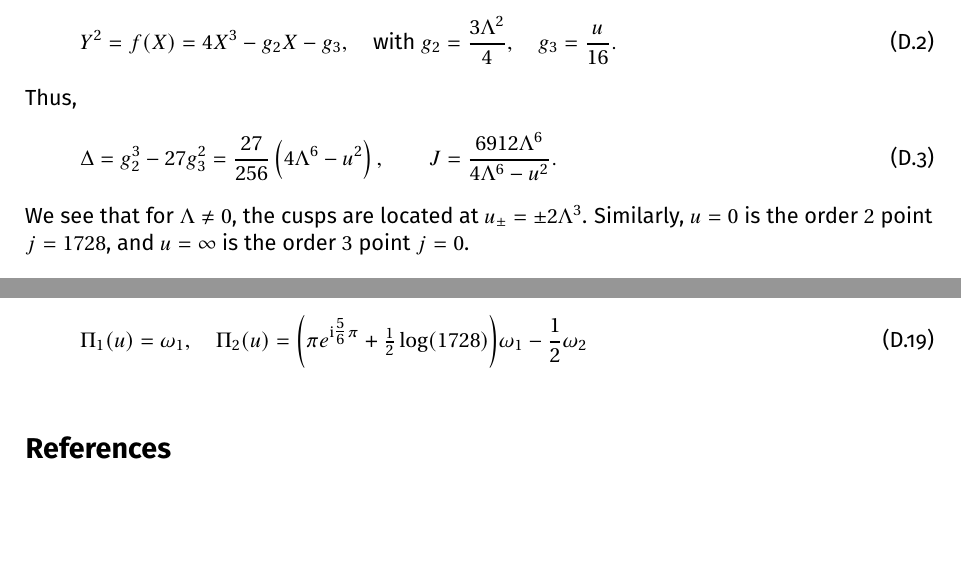
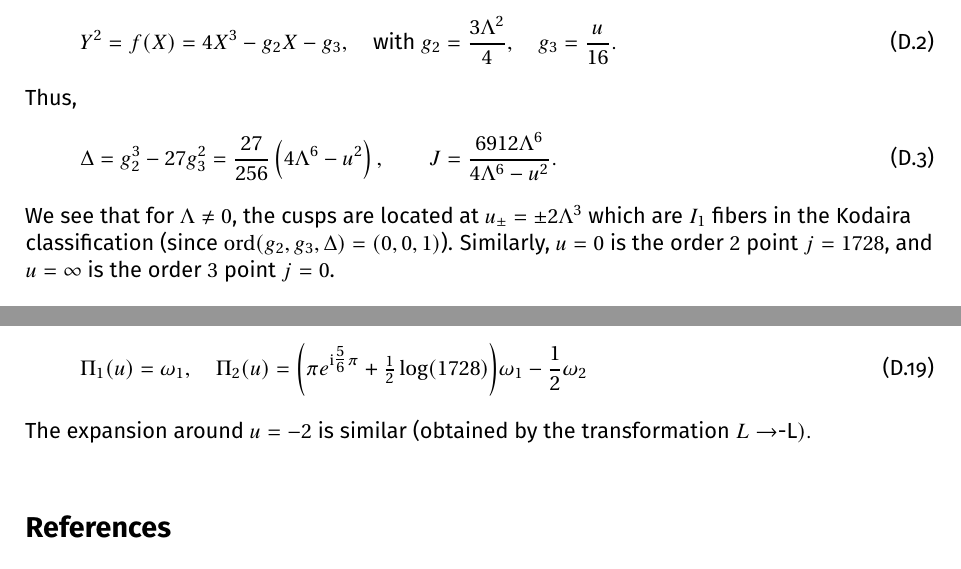
Before and after one commit to rshrj/localf1, a LaTeX paper (Notes-LocalF1.tex): two parts of pages 42 and 44 of 44, joined at a grey line, cut so that both start at the same text, the shorter picture padded with empty space. Compiled offline with pdfLaTeX.

Commit message:
[notes] update

```diff
--- a/Notes-LocalF1.tex
+++ b/Notes-LocalF1.tex
@@ -2355,7 +2355,7 @@ Thus,
 \begin{equation}
   \Delta = g_2^3 - 27 g_3^2 = \frac{27}{256} \left(4 \Lambda^6-u^2\right), \qquad J = \frac{6912 \Lambda^6}{4 \Lambda^6-u^2}.
 \end{equation}
-We see that for $\Lambda \neq 0$, the cusps are located at $u_{\pm} = \pm 2 \Lambda^3$. Similarly, $u = 0$ is the order $2$ point $j = 1728$, and $u = \infty$ is the order $3$ point $j = 0$.
+We see that for $\Lambda \neq 0$, the cusps are located at $u_{\pm} = \pm 2 \Lambda^3$ which are $I_1$ fibers in the Kodaira classification (since $\mathrm{ord}(g_2, g_3, \Delta) = (0, 0, 1)$). Similarly, $u = 0$ is the order $2$ point $j = 1728$, and $u = \infty$ is the order $3$ point $j = 0$.
 
 The holomorphic one-form, and therefore the periods of the elliptic curve, are given by
 \begin{equation}
@@ -2440,6 +2440,7 @@ We find,
 \begin{equation}
   \Pi_1(u) = \omega_1, \quad \Pi_2(u) = \qty(\pi e^{\ii \tfrac56 \pi} + \tfrac{1}{2} \log(1728)) \omega_1 - \frac{1}{2} \omega_2
 \end{equation}
+The expansion around $u = -2$ is similar (obtained by the transformation $L$ \to $-L$).
 
 
 
```
Also changed, not shown: Notes-LocalF1.pdf, Notes-LocalF1.tex (2 more changed lines).
